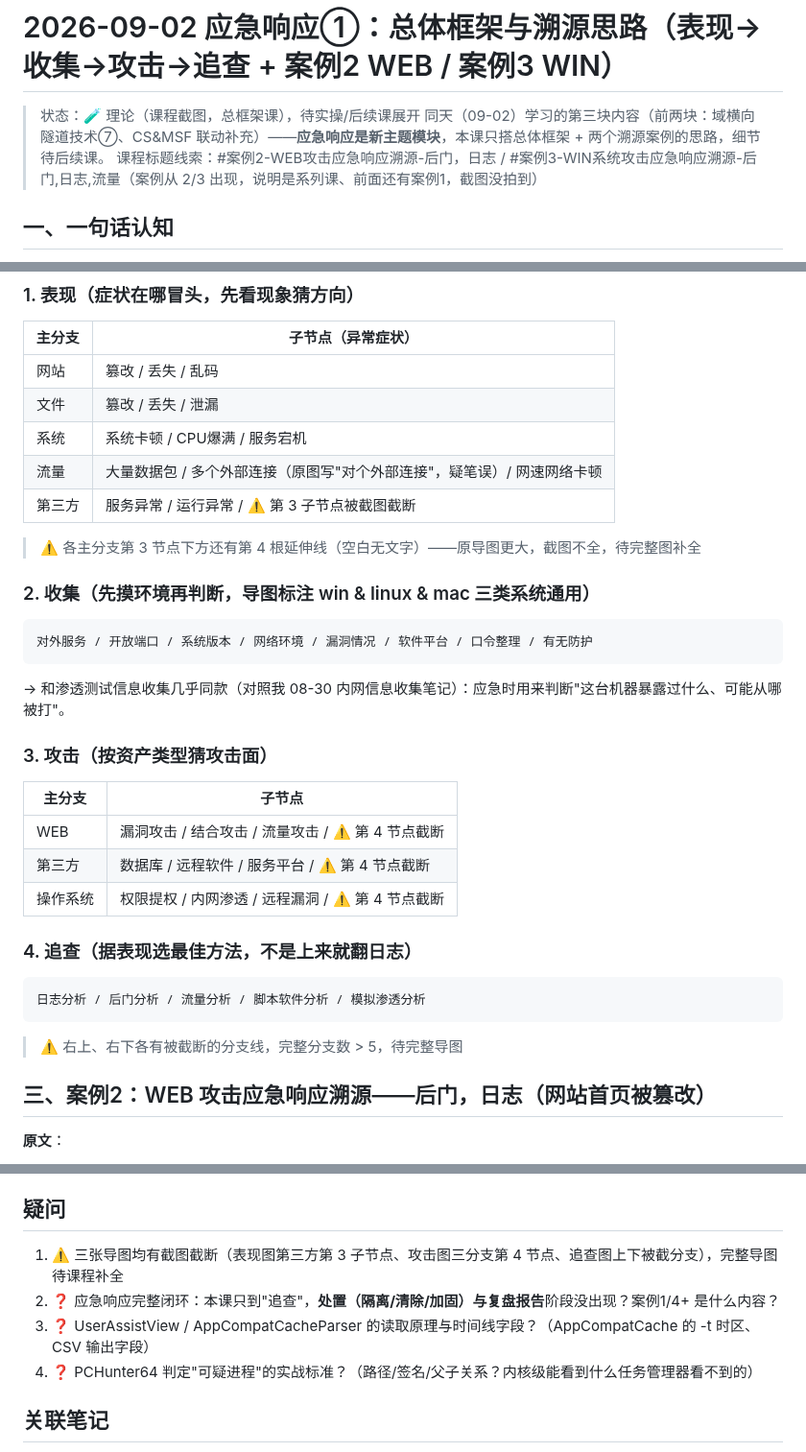
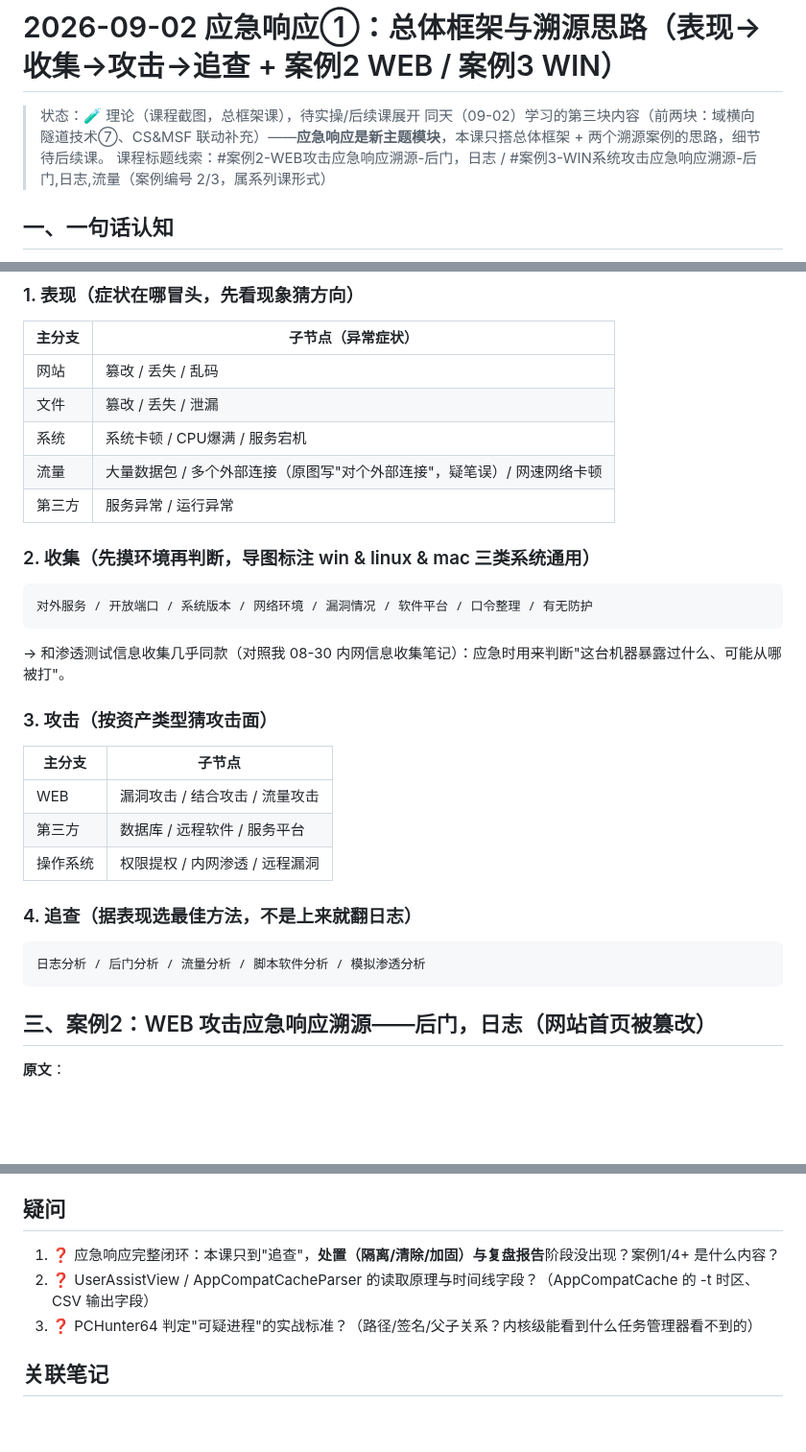
Before and after one commit to Monney-sys/daily-learning, a Markdown page: 2026-09-02-应急响应-总体框架与溯源.md, 3 parts joined by grey strips. Shown at 96% size. Rendered like a GitHub page; blank space fills up the shorter version.

Commit message:
修正: 应急响应①笔记去除导图"截断"误判标注(以用户原图为准, 导图完整) + OQ 同步

````diff
--- a/2026-09-02-应急响应-总体框架与溯源.md
+++ b/2026-09-02-应急响应-总体框架与溯源.md
@@ -2,7 +2,7 @@
 
 > 状态：🧪 理论（课程截图，总框架课），待实操/后续课展开
 > 同天（09-02）学习的第三块内容（前两块：域横向隧道技术⑦、CS&MSF 联动补充）——**应急响应是新主题模块**，本课只搭总体框架 + 两个溯源案例的思路，细节待后续课。
-> 课程标题线索：#案例2-WEB攻击应急响应溯源-后门，日志 / #案例3-WIN系统攻击应急响应溯源-后门,日志,流量（案例从 2/3 出现，说明是系列课、前面还有案例1，截图没拍到）
+> 课程标题线索：#案例2-WEB攻击应急响应溯源-后门，日志 / #案例3-WIN系统攻击应急响应溯源-后门,日志,流量（案例编号 2/3，属系列课形式）
 
 ## 一、一句话认知
 
@@ -23,9 +23,7 @@
 | 文件 | 篡改 / 丢失 / 泄漏 |
 | 系统 | 系统卡顿 / CPU爆满 / 服务宕机 |
 | 流量 | 大量数据包 / 多个外部连接（原图写"对个外部连接"，疑笔误）/ 网速网络卡顿 |
-| 第三方 | 服务异常 / 运行异常 / ⚠️ 第 3 子节点被截图截断 |
-
-> ⚠️ 各主分支第 3 节点下方还有第 4 根延伸线（空白无文字）——原导图更大，截图不全，待完整图补全
+| 第三方 | 服务异常 / 运行异常 |
 
 ### 2. 收集（先摸环境再判断，导图标注 win & linux & mac 三类系统通用）
 
@@ -39,17 +37,15 @@
 
 | 主分支 | 子节点 |
 |--------|--------|
-| WEB | 漏洞攻击 / 结合攻击 / 流量攻击 / ⚠️ 第 4 节点截断 |
-| 第三方 | 数据库 / 远程软件 / 服务平台 / ⚠️ 第 4 节点截断 |
-| 操作系统 | 权限提权 / 内网渗透 / 远程漏洞 / ⚠️ 第 4 节点截断 |
+| WEB | 漏洞攻击 / 结合攻击 / 流量攻击 |
+| 第三方 | 数据库 / 远程软件 / 服务平台 |
+| 操作系统 | 权限提权 / 内网渗透 / 远程漏洞 |
 
 ### 4. 追查（据表现选最佳方法，不是上来就翻日志）
 
 ```
 日志分析 / 后门分析 / 流量分析 / 脚本软件分析 / 模拟渗透分析
 ```
-
-> ⚠️ 右上、右下各有被截断的分支线，完整分支数 > 5，待完整导图
 
 ## 三、案例2：WEB 攻击应急响应溯源——后门，日志（网站首页被篡改）
 
@@ -94,10 +90,9 @@ AppCompatCacheParser.exe --csv c:\temp -t
 
 ## 疑问
 
-1. ⚠️ 三张导图均有截图截断（表现图第三方第 3 子节点、攻击图三分支第 4 节点、追查图上下被截分支），完整导图待课程补全
-2. ❓ 应急响应完整闭环：本课只到"追查"，**处置（隔离/清除/加固）与复盘报告**阶段没出现？案例1/4+ 是什么内容？
-3. ❓ UserAssistView / AppCompatCacheParser 的读取原理与时间线字段？（AppCompatCache 的 -t 时区、CSV 输出字段）
-4. ❓ PCHunter64 判定"可疑进程"的实战标准？（路径/签名/父子关系？内核级能看到什么任务管理器看不到的）
+1. ❓ 应急响应完整闭环：本课只到"追查"，**处置（隔离/清除/加固）与复盘报告**阶段没出现？案例1/4+ 是什么内容？
+2. ❓ UserAssistView / AppCompatCacheParser 的读取原理与时间线字段？（AppCompatCache 的 -t 时区、CSV 输出字段）
+3. ❓ PCHunter64 判定"可疑进程"的实战标准？（路径/签名/父子关系？内核级能看到什么任务管理器看不到的）
 
 ## 关联笔记
 
````
Also changed, not shown: OPEN-QUESTIONS.md (+1 -1 lines).
